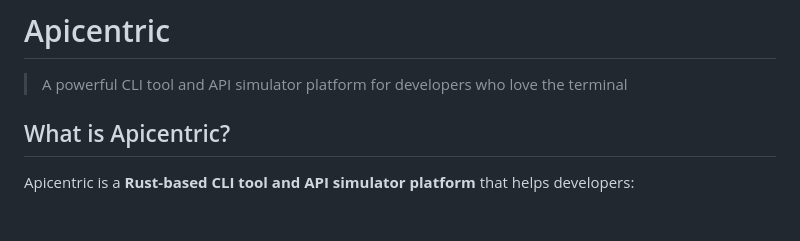
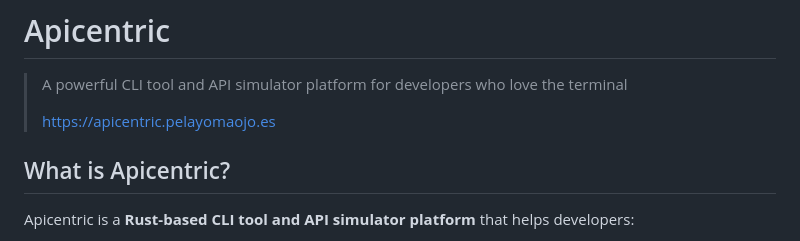
Before and after one commit to pmaojo/apicentric, a Markdown page: README.md, the part around the change. Rendered like a GitHub page; blank space fills up the shorter version.

Commit message:
Add website link to README
Added a link to the Apicentric website in the README.

Signed-off-by: Pelayo Maojo <pelayo.mao@gmail.com>

```diff
--- a/README.md
+++ b/README.md
@@ -1,6 +1,8 @@
 # Apicentric
 
 > A powerful CLI tool and API simulator platform for developers who love the terminal
+>
+> https://apicentric.pelayomaojo.es
 
 ## What is Apicentric?
 
```
